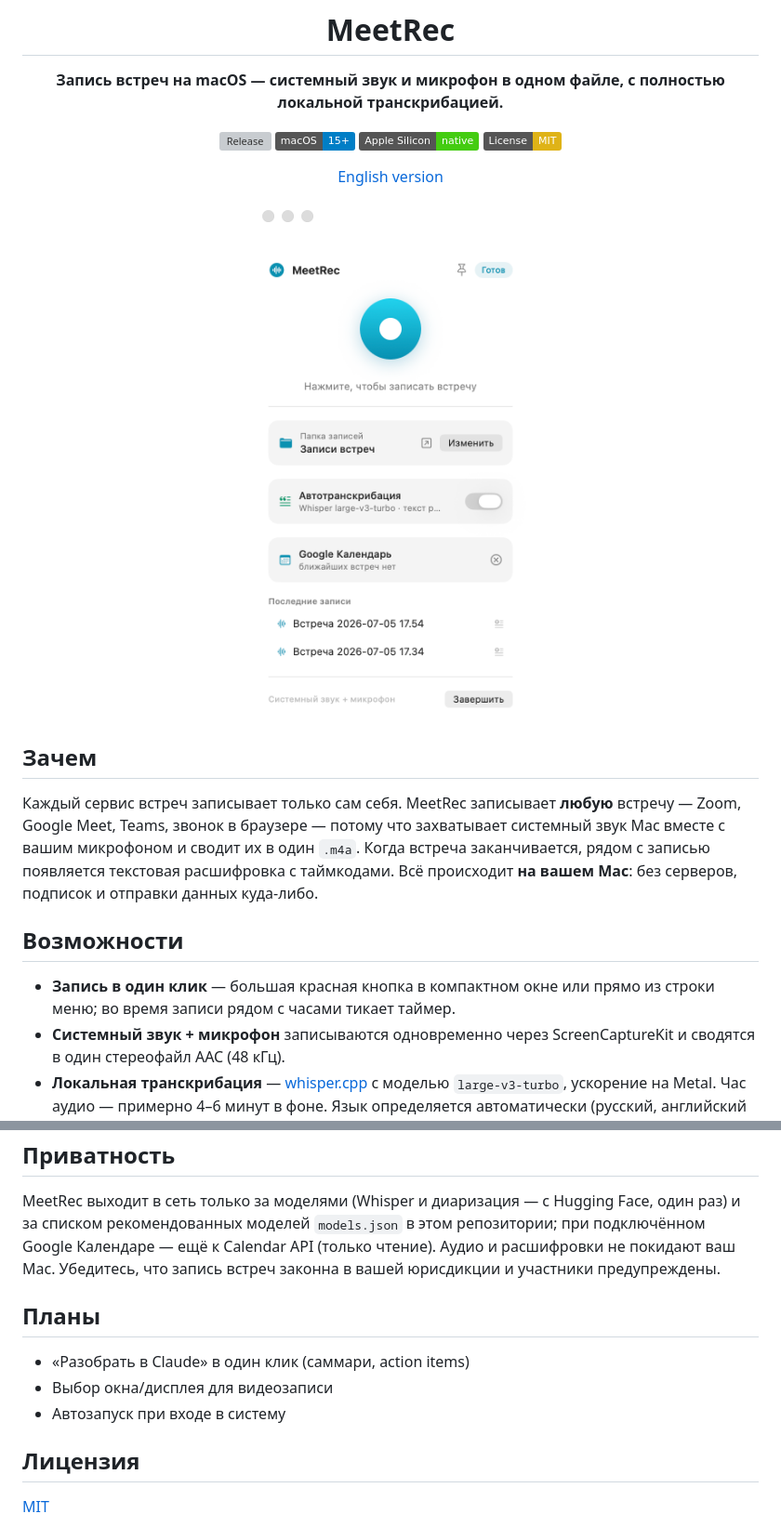
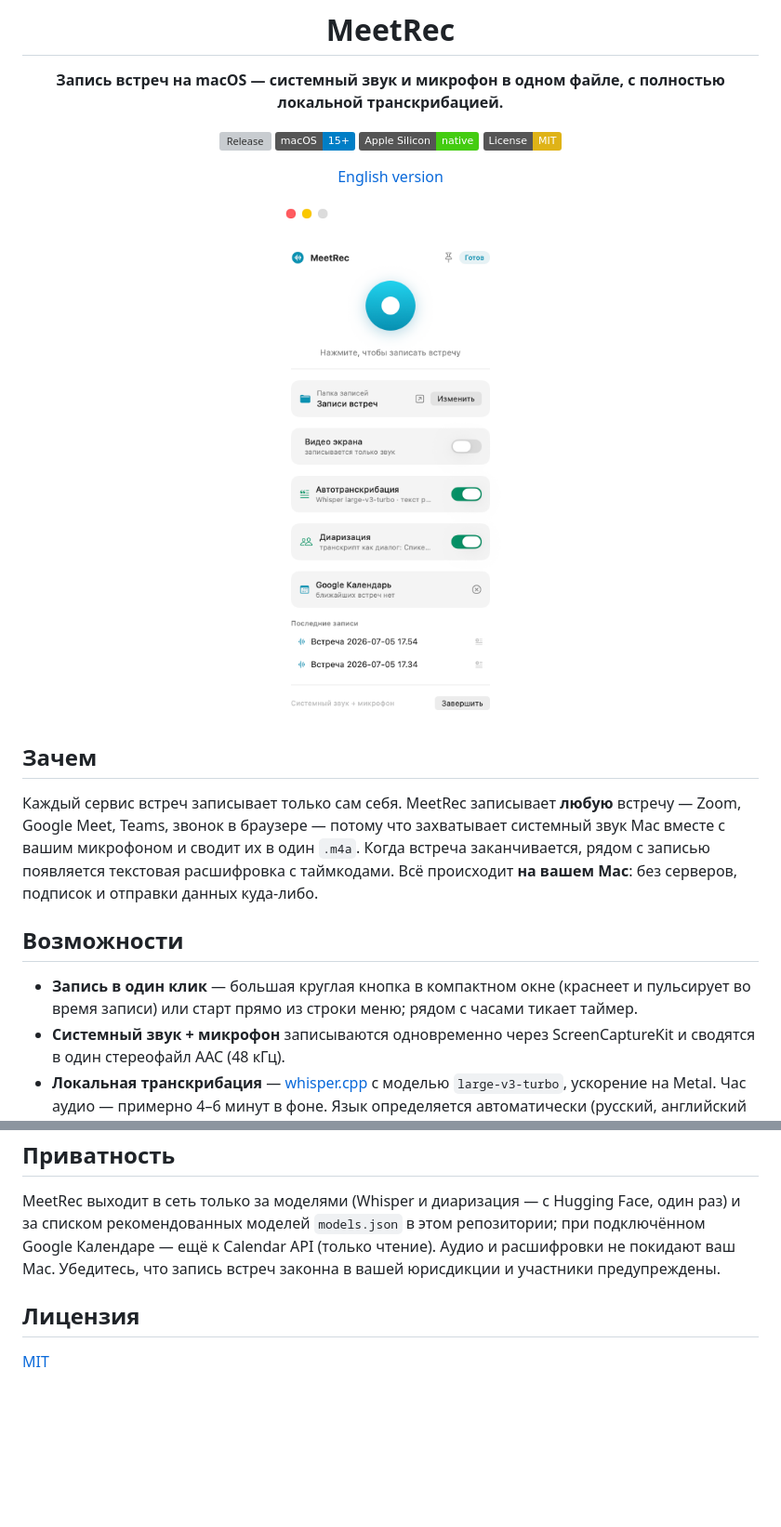
Before and after one commit to chuck-uz/MeetRec, a Markdown page: README.md, 2 parts joined by grey strips. Shown: that part at 93% size. Drawn GitHub-style; pictures changed too: docs/screenshot.png; badges without logos; blank space fills up the shorter version; grey boxes are pictures that could not be loaded.

```diff
--- a/README.md
+++ b/README.md
@@ -23,7 +23,7 @@
 
 ## Возможности
 
-- **Запись в один клик** — большая красная кнопка в компактном окне или прямо из строки меню; во время записи рядом с часами тикает таймер.
+- **Запись в один клик** — большая круглая кнопка в компактном окне (краснеет и пульсирует во время записи) или старт прямо из строки меню; рядом с часами тикает таймер.
 - **Системный звук + микрофон** записываются одновременно через ScreenCaptureKit и сводятся в один стереофайл AAC (48 кГц).
 - **Локальная транскрибация** — [whisper.cpp](https://github.com/ggml-org/whisper.cpp) с моделью `large-v3-turbo`, ускорение на Metal. Час аудио — примерно 4–6 минут в фоне. Язык определяется автоматически (русский, английский и ещё 90+).
 - **Markdown-расшифровки с таймкодами** (`[03:12] …`) рядом с каждой записью — готовы для вставки в любую LLM.
@@ -124,12 +124,6 @@ cd MeetRec
 
 MeetRec выходит в сеть только за моделями (Whisper и диаризация — с Hugging Face, один раз) и за списком рекомендованных моделей `models.json` в этом репозитории; при подключённом Google Календаре — ещё к Calendar API (только чтение). Аудио и расшифровки не покидают ваш Mac. Убедитесь, что запись встреч законна в вашей юрисдикции и участники предупреждены.
 
-## Планы
-
-- «Разобрать в Claude» в один клик (саммари, action items)
-- Выбор окна/дисплея для видеозаписи
-- Автозапуск при входе в систему
-
 ## Лицензия
 
 [MIT](LICENSE)
```
Also changed, not shown: other parts of README.md (+2 -2 lines), CHANGELOG.md (+10 -0 lines), README.en.md (+3 -9 lines), 3 other files.
